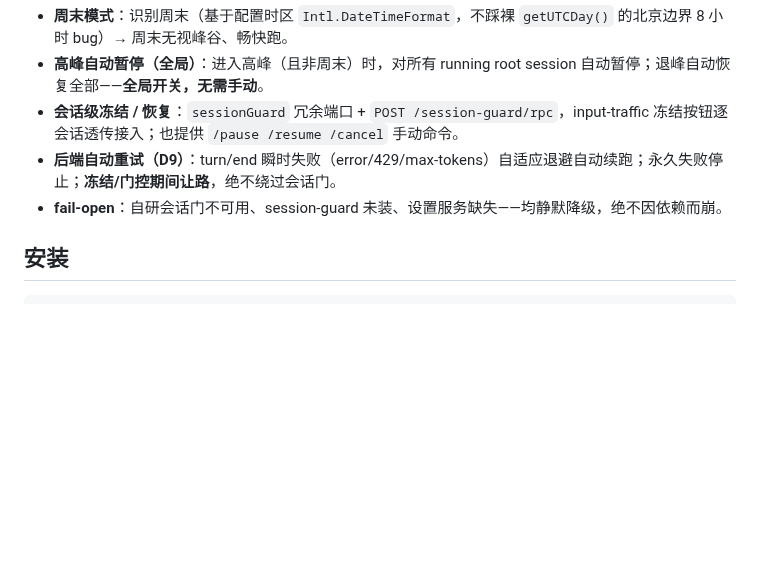
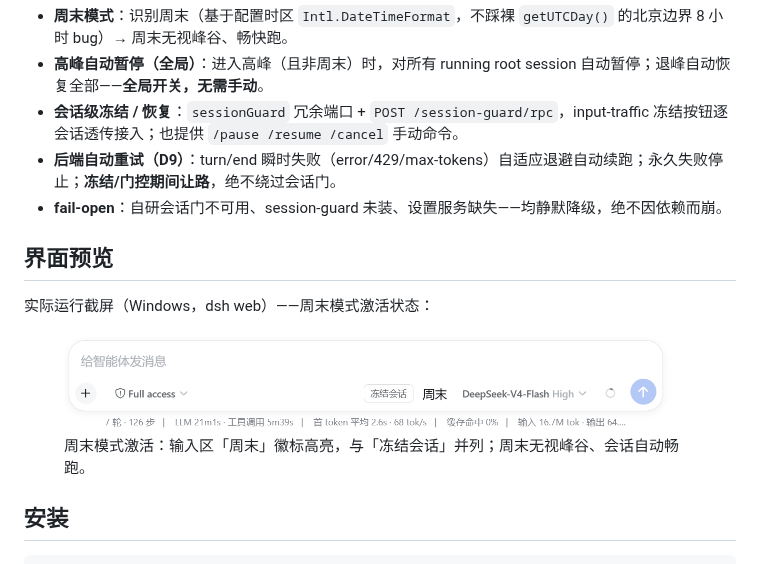
Before and after one commit to drscrewdriver/dsh-session-guard, a Markdown page: README.md, the part around the change. Drawn GitHub-style; pictures changed too: assets/高峰低峰周末提醒-周末状态.png (added); blank space fills up the shorter version.

Commit message:
docs: add preview screenshot (weekend mode) + screenshots.json
- Reference assets/高峰低峰周末提醒-周末状态.png in README with caption,
  showing weekend-mode-activated state next to the freeze button
- Add screenshots.json (way-one) for the awesome-dsh-plugin card

```diff
--- a/README.md
+++ b/README.md
@@ -41,6 +41,15 @@
 - **会话级冻结 / 恢复**：`sessionGuard` 冗余端口 + `POST /session-guard/rpc`，input-traffic 冻结按钮逐会话透传接入；也提供 `/pause /resume /cancel` 手动命令。
 - **后端自动重试（D9）**：turn/end 瞬时失败（error/429/max-tokens）自适应退避自动续跑；永久失败停止；**冻结/门控期间让路**，绝不绕过会话门。
 - **fail-open**：自研会话门不可用、session-guard 未装、设置服务缺失——均静默降级，绝不因依赖而崩。
+
+## 界面预览
+
+实际运行截屏（Windows，dsh web）——周末模式激活状态：
+
+<figure>
+  <img style="max-width:100%" alt="输入区状态控制条：处于激活态的「周末」按钮高亮（周末模式开启时无视峰谷畅快跑），相邻「冻结会话」按钮（配 input-traffic）、DeepSeek-V4-Flash 思维档位与发送控件，底部为轮次/步数、LLM 耗时、缓存命中率等状态条" src="assets/高峰低峰周末提醒-周末状态.png" />
+  <figcaption>周末模式激活：输入区「周末」徽标高亮，与「冻结会话」并列；周末无视峰谷、会话自动畅跑。</figcaption>
+</figure>
 
 ## 安装
 
```
Also changed, not shown: 1 other file.
